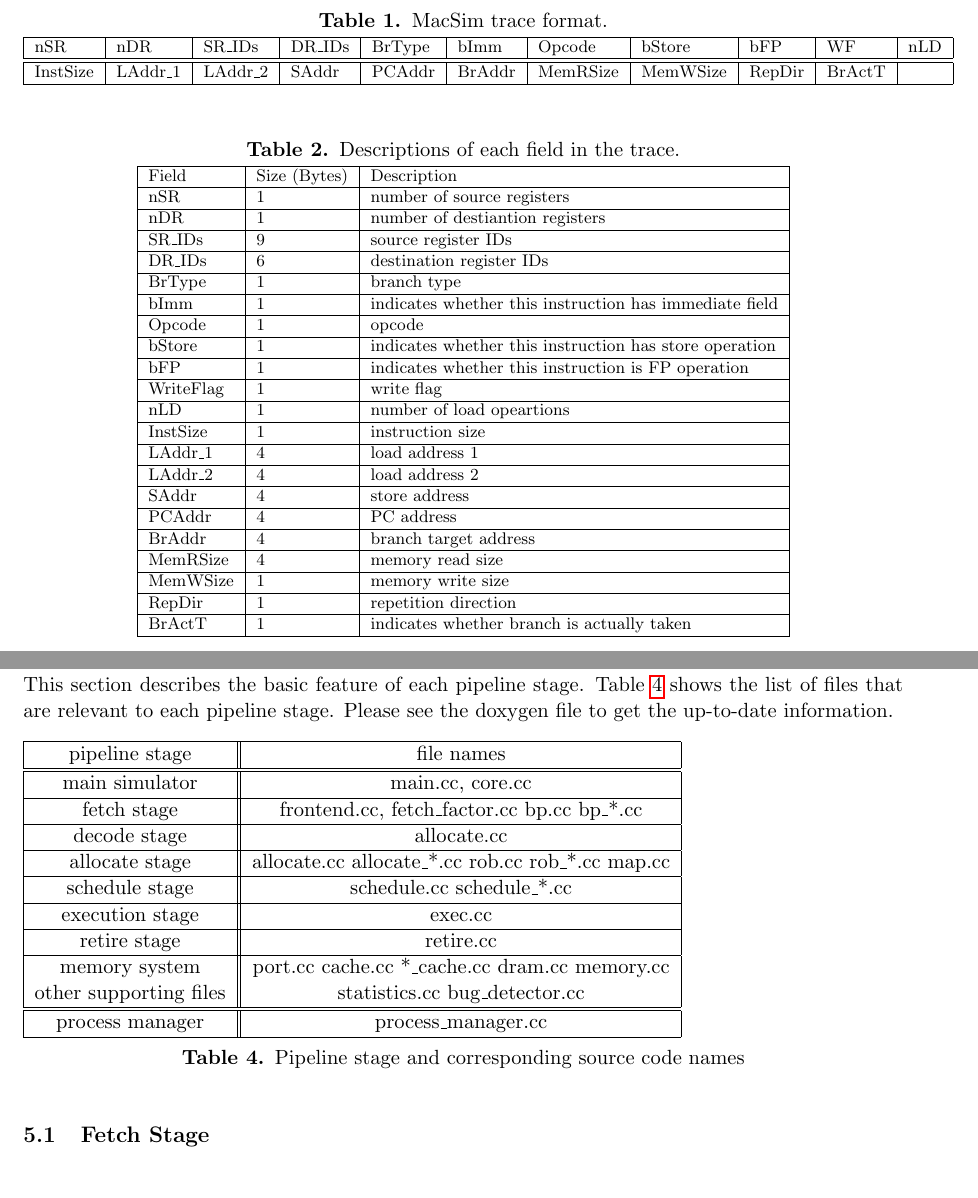
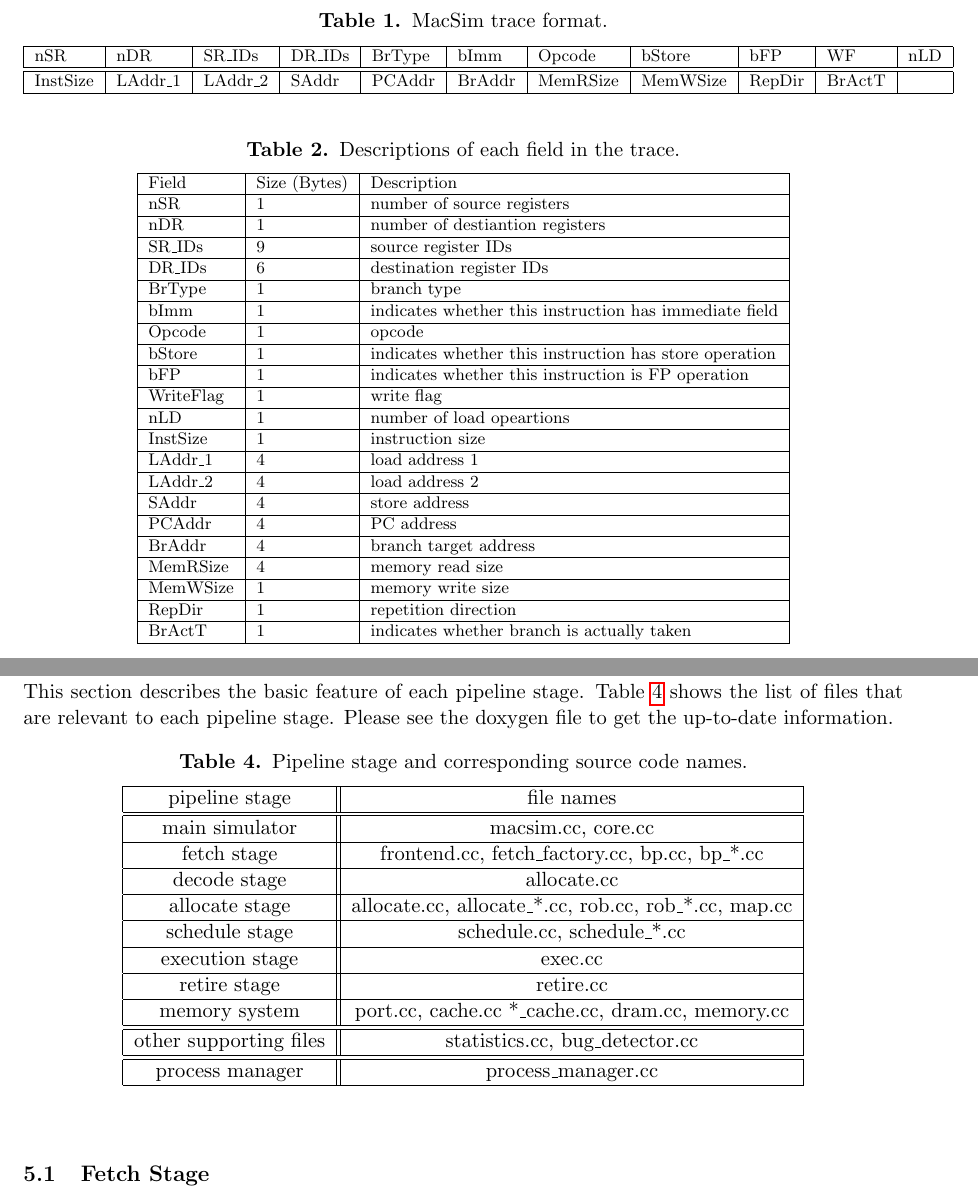
Before and after one commit to gthparch/macsim, a LaTeX document (doc/latex/main.tex, which reads doc/latex/pipeline.tex, doc/latex/trace.tex): two parts of pages 10 and 13 of 30, joined at a grey line, cut so that both start at the same text. Compiled offline with pdfLaTeX.

Commit message:
[documentation]
minor changes



git-svn-id: https://svn.research.cc.gatech.edu/macsim/trunk@166 76505255-db3a-46bb-8524-017587b0c4bf

```diff
--- a/doc/latex/pipeline.tex
+++ b/doc/latex/pipeline.tex
@@ -8,26 +8,24 @@
 
 
 \begin{table}[htb]
+\begin{center}
+\caption{Pipeline stage and corresponding source code names.}
+\label{table:pipeline}
 \begin{tabular}{|c||c|}
 \hline
-
-pipeline stage & file names \\ \hline \hline
-main simulator & main.cc, core.cc  \\ \hline
-
-fetch stage & frontend.cc, fetch\_factor.cc bp.cc bp\_*.cc   \\ \hline
-decode stage &  allocate.cc \\ \hline
-allocate stage & allocate.cc allocate\_*.cc rob.cc rob\_*.cc map.cc  \\ \hline
-schedule stage & schedule.cc schedule\_*.cc  \\ \hline
-execution stage & exec.cc \\ \hline
-retire stage & retire.cc \\ \hline
-memory system &  port.cc cache.cc *\_cache.cc dram.cc memory.cc \\
-
-other supporting files &  statistics.cc bug\_detector.cc   \\  \hline \hline
-
-process manager & process\_manager.cc \\ \hline
+pipeline stage         & file names                                             \\ \hline \hline
+main simulator         & macsim.cc, core.cc                                     \\ \hline
+fetch stage            & frontend.cc, fetch\_factory.cc, bp.cc, bp\_*.cc        \\ \hline
+decode stage           & allocate.cc                                            \\ \hline
+allocate stage         & allocate.cc, allocate\_*.cc, rob.cc, rob\_*.cc, map.cc \\ \hline
+schedule stage         & schedule.cc, schedule\_*.cc                            \\ \hline
+execution stage        & exec.cc                                                \\ \hline
+retire stage           & retire.cc                                              \\ \hline
+memory system          & port.cc, cache.cc *\_cache.cc, dram.cc, memory.cc      \\ \hline \hline
+other supporting files & statistics.cc, bug\_detector.cc                        \\ \hline \hline
+process manager        & process\_manager.cc                                    \\ \hline
 \end{tabular}
-\caption{Pipeline stage and corresponding source code names}
-\label{table:pipeline}
+\end{center}
 \end{table}
 
 
--- a/doc/latex/trace.tex
+++ b/doc/latex/trace.tex
@@ -144,10 +144,8 @@
 \begin{table*}[htb]
 \begin{footnotesize}
 \begin{center}
-\textsf{
 \caption{MacSim trace format.}
 \label{table:trace_format}
-}
 \begin{tabular}{|l|l|l|l|l|l|l|l|l|l|l|l|l|l|l|l|}
 \hline
 nSR & nDR & SR\_IDs & DR\_IDs & BrType & bImm & Opcode & bStore & bFP & WF & nLD  \\ \hline \hline
```
Also changed, not shown: doc/latex/memory.tex (+1 -0 lines), doc/latex/trace.tex (6 more changed lines). Lines whose indentation alone changed are shown as unchanged.
